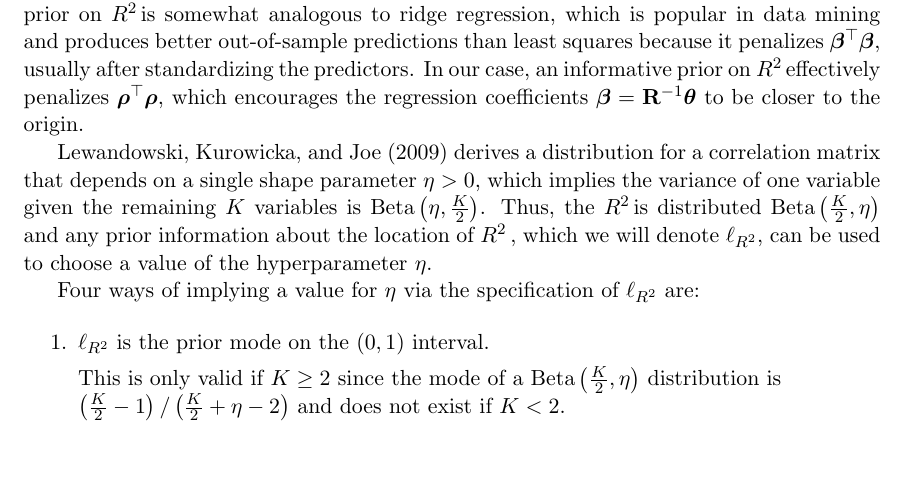
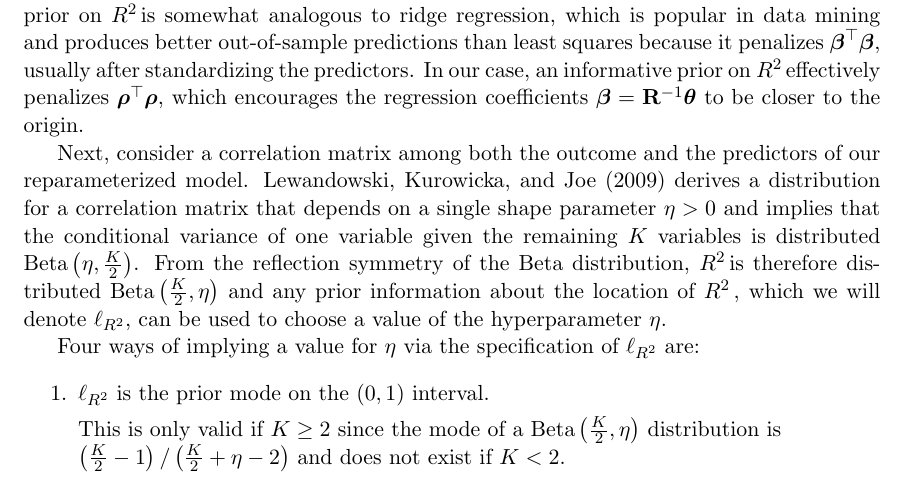
Before and after one commit to khakieconomics/R2prior, a LaTeX paper (R2prior.tex): part of page 3 of 7, cut so that both start at the same text, the shorter picture padded with empty space. Compiled offline with pdfLaTeX.

Commit message:
more on implied Beta distribution for R^2
@bgoodri Are my slight modifications here correct? In particular, the
clarification about the distribution for R^2 following from the
reflection symmetry of the Beta distribution.

```diff
--- a/R2prior.tex
+++ b/R2prior.tex
@@ -155,12 +155,14 @@ usually after standardizing the predictors. In our case, an informative prior on
 regression coefficients $\boldbeta = \R^{-1} \boldtheta$ to be closer to the
 origin.
 
-Lewandowski, Kurowicka, and Joe (2009) derives a distribution for a correlation
-matrix that depends on a single shape parameter $\eta > 0$, which implies the
-variance of one variable given the remaining $K$ variables is
-$\Betadist{\eta}{\halfK}$. Thus, the \Rsq is distributed
-$\Betadist{\halfK}{\eta}$ and any prior information about the location of
-\Rsq, which we will denote $\locRsq$, can be used to choose a value of the
+Next, consider a correlation matrix among both the outcome and the predictors of
+our reparameterized model. Lewandowski, Kurowicka, and Joe (2009) derives a
+distribution for a correlation matrix that depends on a single shape parameter
+$\eta > 0$ and implies that the conditional variance of one variable given the
+remaining $K$ variables is distributed $\Betadist{\eta}{\halfK}$. From the
+reflection symmetry of the Beta distribution, \Rsq is therefore distributed
+$\Betadist{\halfK}{\eta}$ and any prior information about the location of \Rsq,
+which we will denote $\locRsq$, can be used to choose a value of the
 hyperparameter $\eta$.
 
 Four ways of implying a value for $\eta$ via the specification of $\locRsq$ are:
```
Also changed, not shown: R2prior.pdf.
